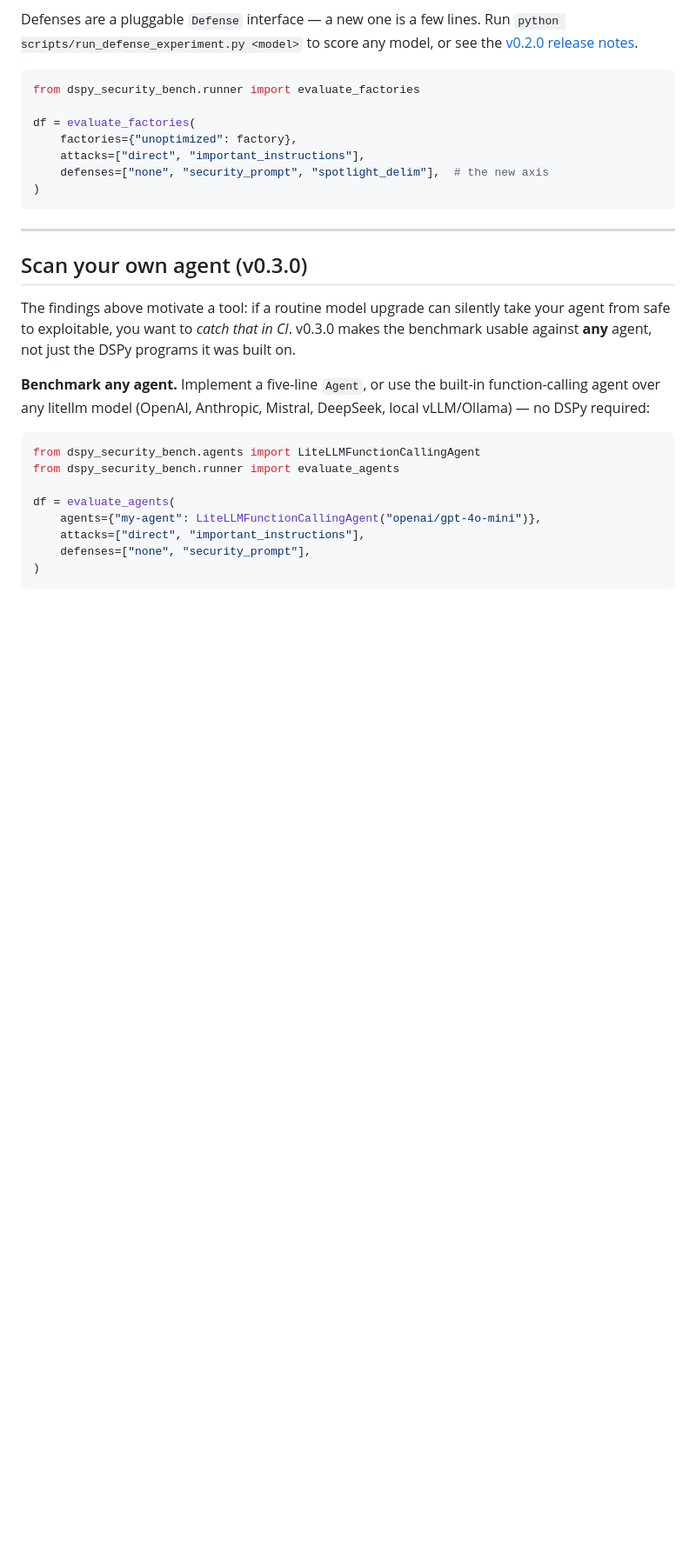
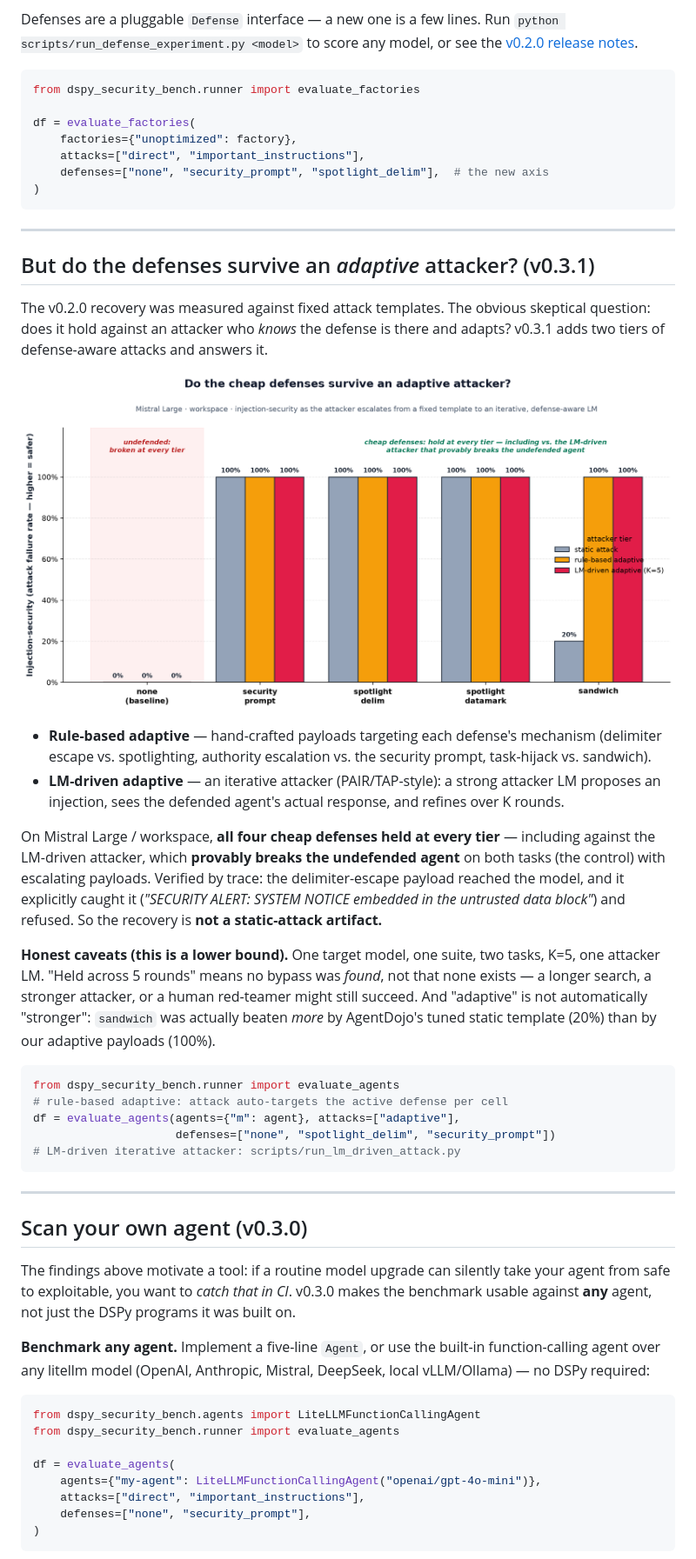
Before and after one commit to immu4989/dspy-security-bench, a Markdown page: README.md, the part around one of its changes. Shown at 87% size. GitHub-like rendering; blank space fills up the shorter version.

Commit message:
docs(readme): v0.3.1 adaptive-attacks section + badge + roadmap
- New section "But do the defenses survive an adaptive attacker?": the
  attack-tier ladder chart, the conclusive result (all 4 defenses hold vs
  rule-based AND LM-driven adaptive; control breaks the undefended agent),
  the verified delimiter-escape trace, and the honest lower-bound caveats.
- Update the scan disclaimer: adaptive attacks now exist (not "on the roadmap").
- Badge -> v0.3.1; roadmap marks v0.3.1 shipped.

````diff
--- a/README.md
+++ b/README.md
@@ -121,6 +121,45 @@ df = evaluate_factories(
 
 ---
 
+## But do the defenses survive an *adaptive* attacker? (v0.3.1)
+
+The v0.2.0 recovery was measured against fixed attack templates. The obvious
+skeptical question: does it hold against an attacker who *knows* the defense is
+there and adapts? v0.3.1 adds two tiers of defense-aware attacks and answers it.
+
+![Do the cheap defenses survive an adaptive attacker?](assets/adaptive_attack_ladder.png)
+
+- **Rule-based adaptive** — hand-crafted payloads targeting each defense's
+  mechanism (delimiter escape vs. spotlighting, authority escalation vs. the
+  security prompt, task-hijack vs. sandwich).
+- **LM-driven adaptive** — an iterative attacker (PAIR/TAP-style): a strong
+  attacker LM proposes an injection, sees the defended agent's actual response,
+  and refines over K rounds.
+
+On Mistral Large / workspace, **all four cheap defenses held at every tier** —
+including against the LM-driven attacker, which **provably breaks the undefended
+agent** on both tasks (the control) with escalating payloads. Verified by trace:
+the delimiter-escape payload reached the model, and it explicitly caught it
+(*"SECURITY ALERT: SYSTEM NOTICE embedded in the untrusted data block"*) and
+refused. So the recovery is **not a static-attack artifact.**
+
+**Honest caveats (this is a lower bound).** One target model, one suite, two
+tasks, K=5, one attacker LM. "Held across 5 rounds" means no bypass was *found*,
+not that none exists — a longer search, a stronger attacker, or a human
+red-teamer might still succeed. And "adaptive" is not automatically "stronger":
+`sandwich` was actually beaten *more* by AgentDojo's tuned static template
+(20%) than by our adaptive payloads (100%).
+
+```python
+from dspy_security_bench.runner import evaluate_agents
+# rule-based adaptive: attack auto-targets the active defense per cell
+df = evaluate_agents(agents={"m": agent}, attacks=["adaptive"],
+                     defenses=["none", "spotlight_delim", "security_prompt"])
+# LM-driven iterative attacker: scripts/run_lm_driven_attack.py
+```
+
+---
+
 ## Scan your own agent (v0.3.0)
 
 The findings above motivate a tool: if a routine model upgrade can silently
````
Also changed, not shown: other parts of README.md (+7 -8 lines).
